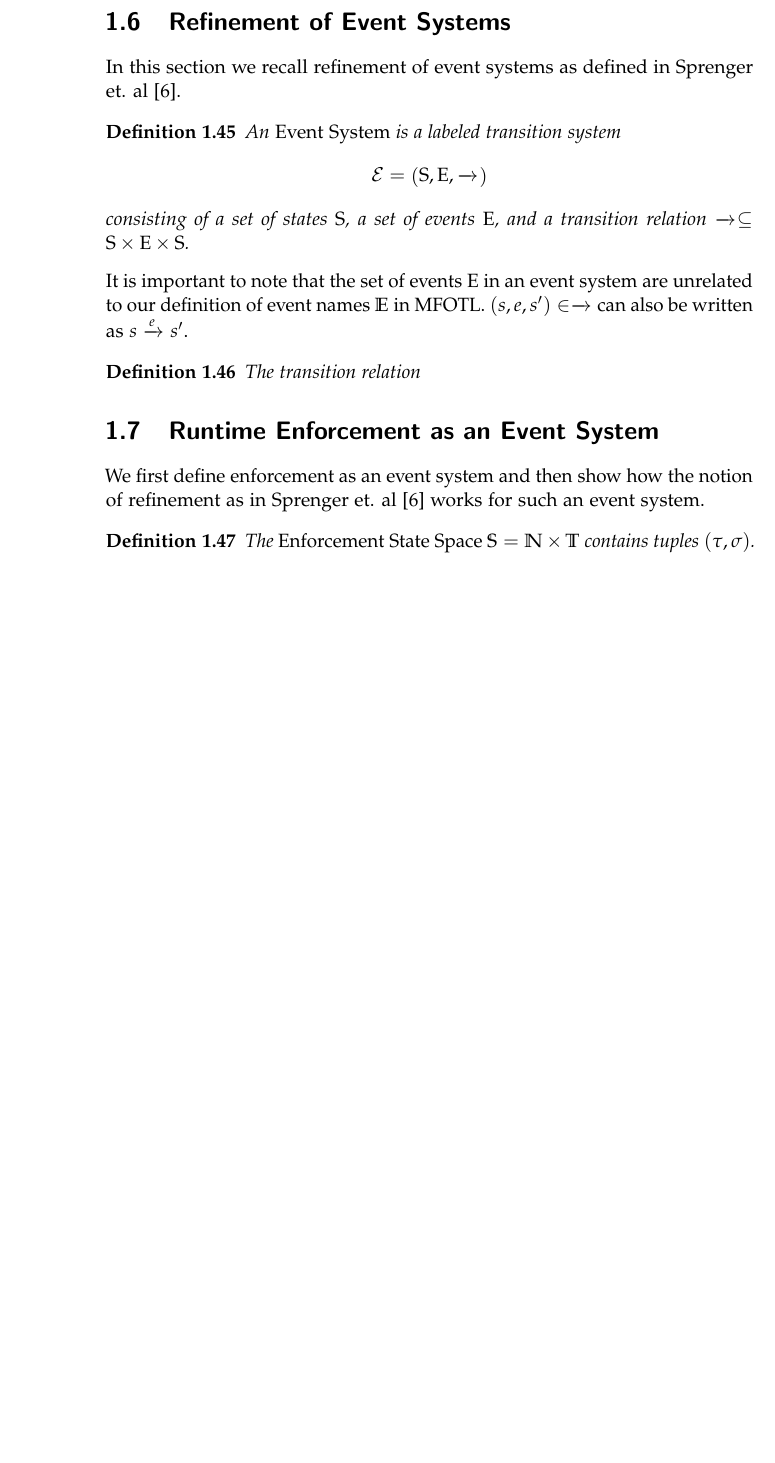
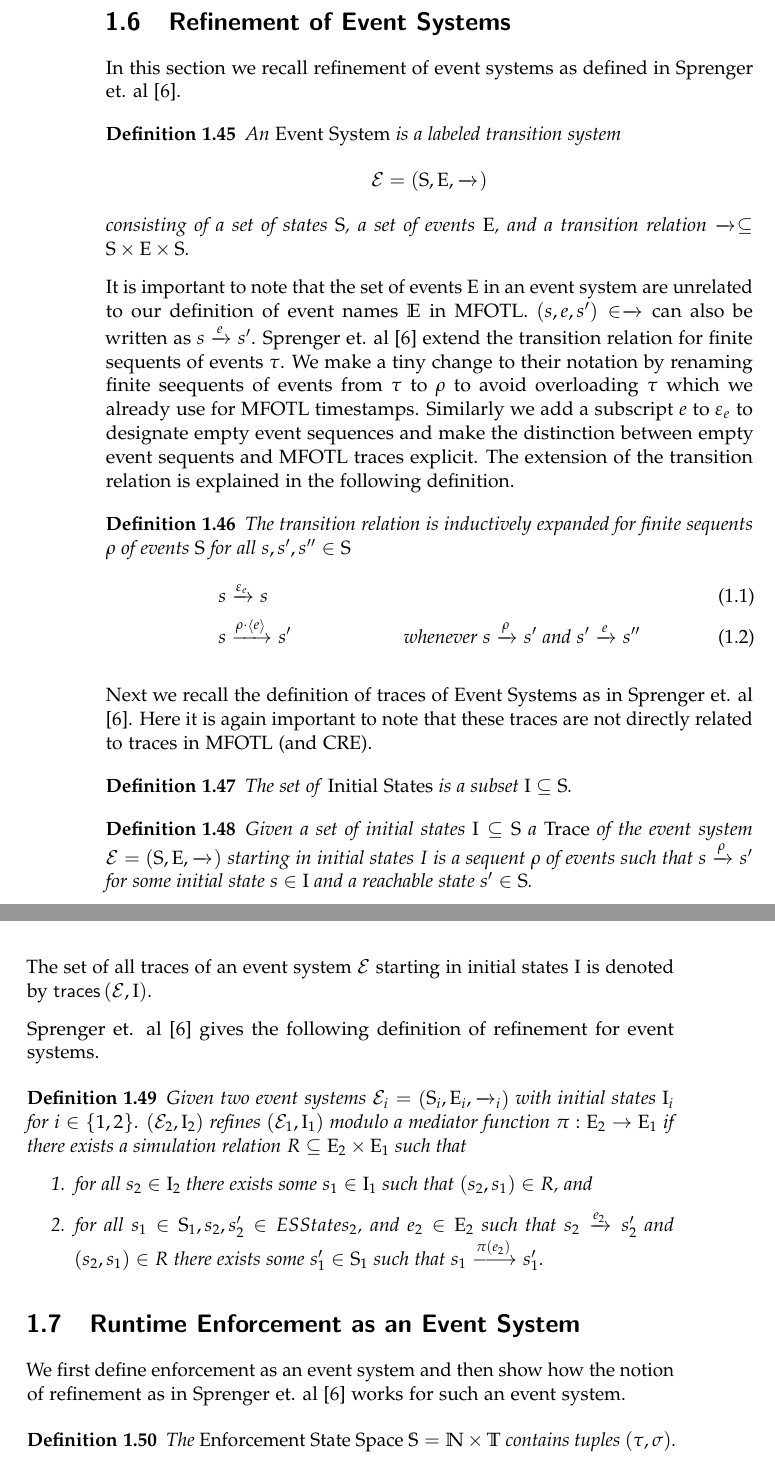
Before and after one commit to jnzd/masters-thesis-report, a LaTeX thesis (thesis.tex, which reads chapters/background.tex, symbols.tex): part of page 14 of 20 before the commit and two parts of pages 14 and 15 of 20 after it, the two joined at a grey line, cut so that both start at the same text, the shorter picture padded with empty space. Compiled offline with pdfLaTeX.

Commit message:
more event system stuff

```diff
--- a/chapters/background.tex
+++ b/chapters/background.tex
@@ -640,10 +640,74 @@ It is important to note that the set of events $\ESEvents$ in an event system
 are unrelated to our definition of event names $\Events$ in MFOTL.
 $(s,e,s') \in \Transitionrelation{}{}$ can also be written as
 $s \Transitionrelation{}{e} s'$.
+Sprenger et. al \cite{igloo} extend the transition relation for finite sequents of events
+$\tau$.
+We make a tiny change to their notation by renaming finite seequents of events from $\tau$
+to $\rho$ to avoid overloading $\tau$ which we already use for MFOTL timestamps.
+Similarly we add a subscript $e$ to $\emptytrace_e$ to designate empty
+event sequences and make the distinction between empty event sequents and MFOTL
+traces explicit.
+The extension of the transition relation is explained in the following definition.
+
+\begin{definition}
+    \label{def:transition-relation-extension}
+    The transition relation is inductively expanded for finite sequents $\rho$
+    of events $\ESStates$ for all
+    $s,s',s'' \in \ESStates$
+    \begin{align}
+        s &\Transitionrelation{}{\emptytrace_e} s \\
+        s &\Transitionrelation{}{\rho \cdot \left\langle e \right\rangle} s'
+        && \text{whenever }
+        s \Transitionrelation{}{\rho} s' \text{ and }
+        s' \Transitionrelation{}{e} s''
+    \end{align}
+\end{definition}
+
+Next we recall the definition of traces of Event Systems as in Sprenger et. al
+\cite{igloo}. Here it is again important to note that these traces are not
+directly related to traces in MFOTL (and CRE).
+
+\begin{definition}
+    \label{def:event-system-initial-states}
+    The set of \emph{Initial States} is a subset
+    $\ESInitialStates \subseteq \ESStates$.
+\end{definition}
 
 \begin{definition}
     \label{def:event-system-trace}
-    The transition relation
+    Given a set of initial states $\ESInitialStates \subseteq \ESStates$
+    a \emph{Trace} of the event system
+    $\EventSystem = \left(\ESStates, \ESEvents, \Transitionrelation{}{} \right)$
+    starting in initial states $I$ is a sequent $\rho$ of events
+    such that $s \Transitionrelation{}{\rho} s'$ for some initial state
+    $s \in \ESInitialStates$ and a reachable state $s' \in \ESStates$.
+\end{definition}
+
+The set of all traces of an event system $\EventSystem$ starting in initial states
+$\ESInitialStates$ is denoted by $\EStraces\left(\EventSystem, \ESInitialStates \right)$.
+
+Sprenger et. al \cite{igloo} gives the following definition of refinement
+for event systems.
+
+\begin{definition}
+    \label{def:event-system-refinement}
+    Given two event systems
+    $\EventSystem_i = \left( \ESStates_i, \ESEvents_i, \Transitionrelation{i}{} \right)$
+    with initial states $\ESInitialStates_i$ for $i\in \lbrace1,2\rbrace$.
+    $\left(\EventSystem_2, \ESInitialStates_2\right)$ refines
+    $\left(\EventSystem_1, \ESInitialStates_1\right)$
+    modulo a mediator function $\pi : \ESEvents_2 \to \ESEvents_1$
+    if there exists a simulation relation $R \subseteq \ESEvents_2 \times \ESEvents_1$
+    such that
+    \begin{enumerate}
+        \item for all $s_2 \in \ESInitialStates_2$ there exists some
+        $s_1 \in \ESInitialStates_1$ such that $(s_2, s_1) \in R$, and
+        \item for all $s_1 \in \ESStates_1, s_2, s_2' \in ESStates_2$, and
+        $e_2 \in \ESEvents_2$ such that
+        $s_2 \Transitionrelation{}{e_2} s_2'$ and $(s_2, s_1) \in R$
+        there exists some $s_1' \in \ESStates_1$ such that
+        $s_1 \Transitionrelation{}{\pi(e_2)} s_1'$.
+    \end{enumerate}
 \end{definition}
 
 \section{Runtime Enforcement as an Event System}
--- a/symbols.tex
+++ b/symbols.tex
@@ -44,3 +44,6 @@
 
 \newcommand{\ESStates}{\textsc{S}} % TODO: Pick unique symbol for state-space
 \newcommand{\ESEvents}{\textsc{E}} % TODO: Pick unique symbol for event-space
+\newcommand{\ESInitialStates}{\textsc{I}} % TODO: maybe differentiate it from intervals
+
+\newcommand{\EStraces}{\mathsf{traces}}
```
Also changed, not shown: chapters/background.tex (4 more changed lines).
